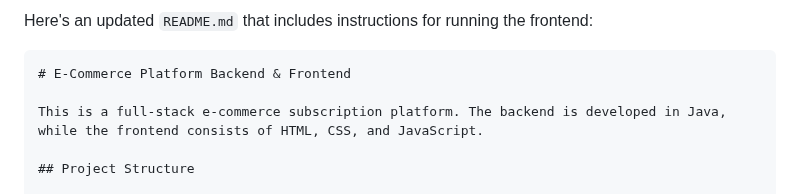
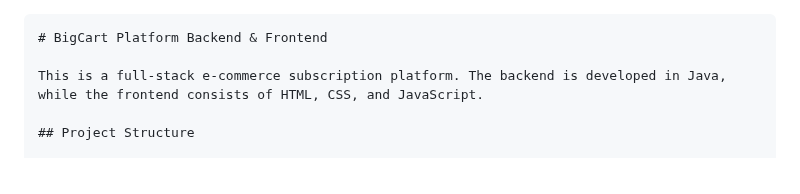
Before and after one commit to satyamrawat625/code-fury, a Markdown page: README.md, the part around the change. GitHub-like rendering.

````diff
--- a/README.md
+++ b/README.md
@@ -1,7 +1,5 @@
-Here's an updated `README.md` that includes instructions for running the frontend:
-
 ```markdown
-# E-Commerce Platform Backend & Frontend
+# BigCart Platform Backend & Frontend
 
 This is a full-stack e-commerce subscription platform. The backend is developed in Java, while the frontend consists of HTML, CSS, and JavaScript.
 
````
